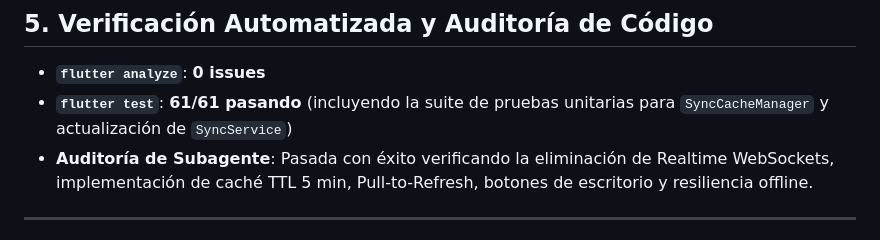
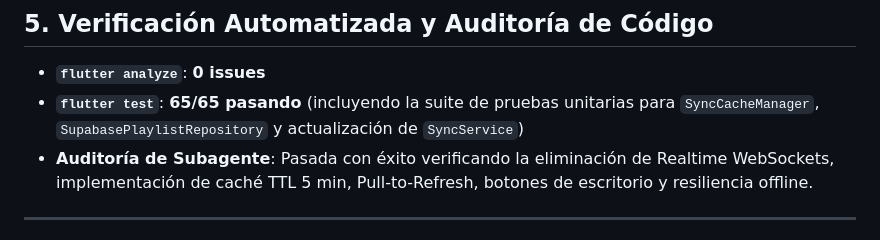
Before and after one commit to NotJcao17/syncora-player, a Markdown page: docs/fases/fase_5.md, the part around the change. GitHub-like rendering.

Commit message:
docs(fase5): update test count to 65 passing tests

```diff
--- a/docs/fases/fase_5.md
+++ b/docs/fases/fase_5.md
@@ -63,7 +63,7 @@ Se crearon y aplicaron las siguientes migraciones mediante `supabase db push --d
 ## 5. Verificación Automatizada y Auditoría de Código
 
 - **`flutter analyze`**: **0 issues**
-- **`flutter test`**: **61/61 pasando** (incluyendo la suite de pruebas unitarias para `SyncCacheManager` y actualización de `SyncService`)
+- **`flutter test`**: **65/65 pasando** (incluyendo la suite de pruebas unitarias para `SyncCacheManager`, `SupabasePlaylistRepository` y actualización de `SyncService`)
 - **Auditoría de Subagente**: Pasada con éxito verificando la eliminación de Realtime WebSockets, implementación de caché TTL 5 min, Pull-to-Refresh, botones de escritorio y resiliencia offline.
 
 ---
```
